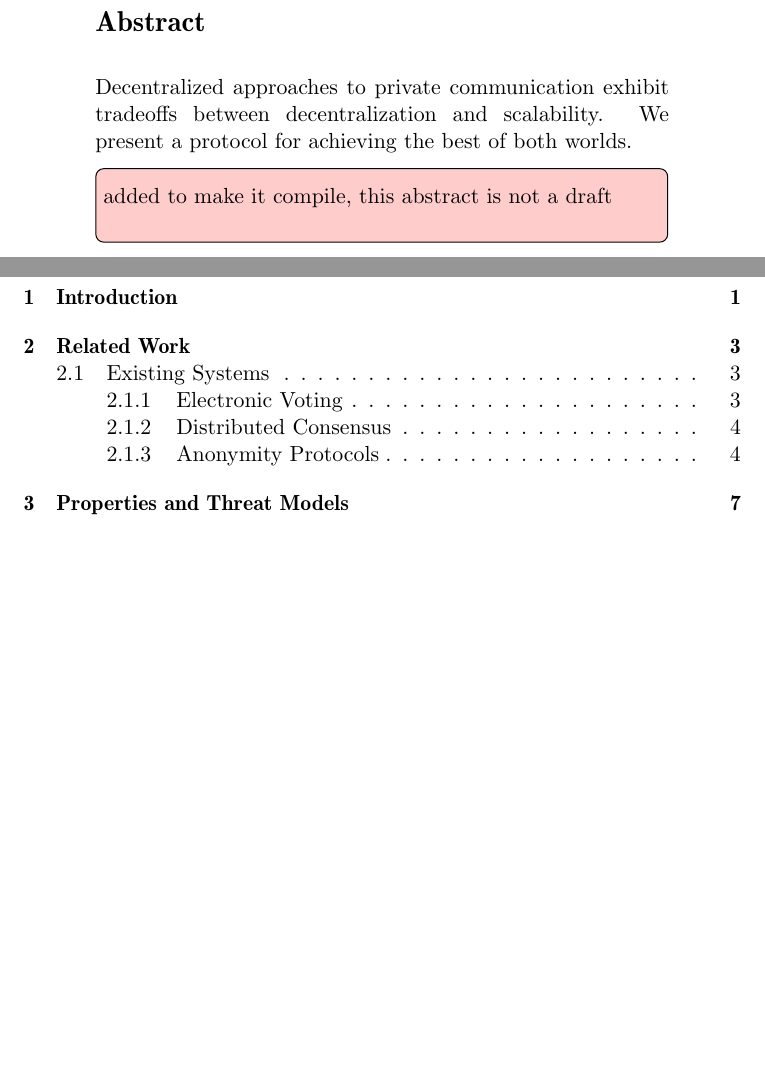
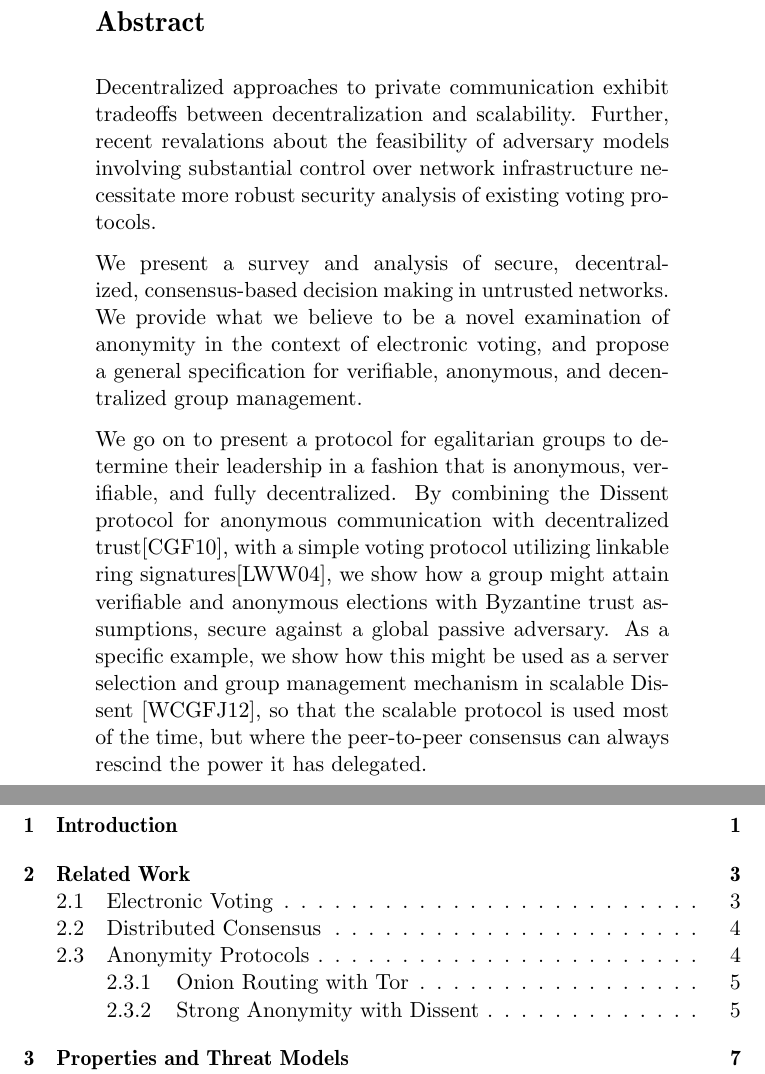
Before and after one commit to ecawthon/thesis, a LaTeX thesis (main.tex): two parts of pages 3 and 5 of 35, joined at a grey line, cut so that both start at the same text, the shorter picture padded with empty space. Compiled offline with pdfLaTeX; a missing font is replaced by an installed copy or a similar font.

Commit message:
better abstract; some typo fixes

```diff
--- a/main.tex
+++ b/main.tex
@@ -34,9 +34,31 @@
 \date{April 25, 2015}
 \advisor{Professors Bryan Ford and Tzu-Yi Chen, advisors}
 \abstract{Decentralized approaches to private communication exhibit tradeoffs
-between decentralization and scalability. We present a protocol for achieving
-the best of both worlds.\note{added to make it compile, this abstract is not a
-draft}
+between decentralization and scalability. Further, recent revalations about the
+feasibility of adversary models involving substantial control over network
+infrastructure necessitate more robust security analysis of existing voting
+protocols.
+
+We present a survey and analysis of secure, decentralized, consensus-based
+decision making in untrusted networks. We provide what we believe to be a novel
+examination of anonymity in the context of electronic voting, and propose a
+general specification for verifiable, anonymous, and decentralized group
+management.
+
+% TODO: Make this the intro for the protocol section.
+We go on to present a protocol for egalitarian
+groups to determine their leadership in a fashion that is anonymous, verifiable,
+and fully decentralized.  By combining the Dissent protocol for anonymous
+communication with decentralized trust\cite{p2pd}, with a simple voting protocol
+utilizing linkable ring signatures\cite{lrs}, we show how a group might attain
+verifiable and anonymous elections with Byzantine trust assumptions, secure
+against a global passive adversary.  As a specific example, we show how this
+might be used as a server selection and group management mechanism in scalable
+Dissent \cite{din}, so that the scalable protocol is used most of the time, but
+where the peer-to-peer consensus can always rescind the power it has delegated.
+
+
+
 }
 % \abstract{In any sufficiently large group of cooperating actors, it is
 % frequently useful to elect a subset of the group to perform particular
```
Also changed, not shown: dissent.tex (+4 -0 lines), litreview.tex (+6 -6 lines), main.tex (13 more changed lines).
